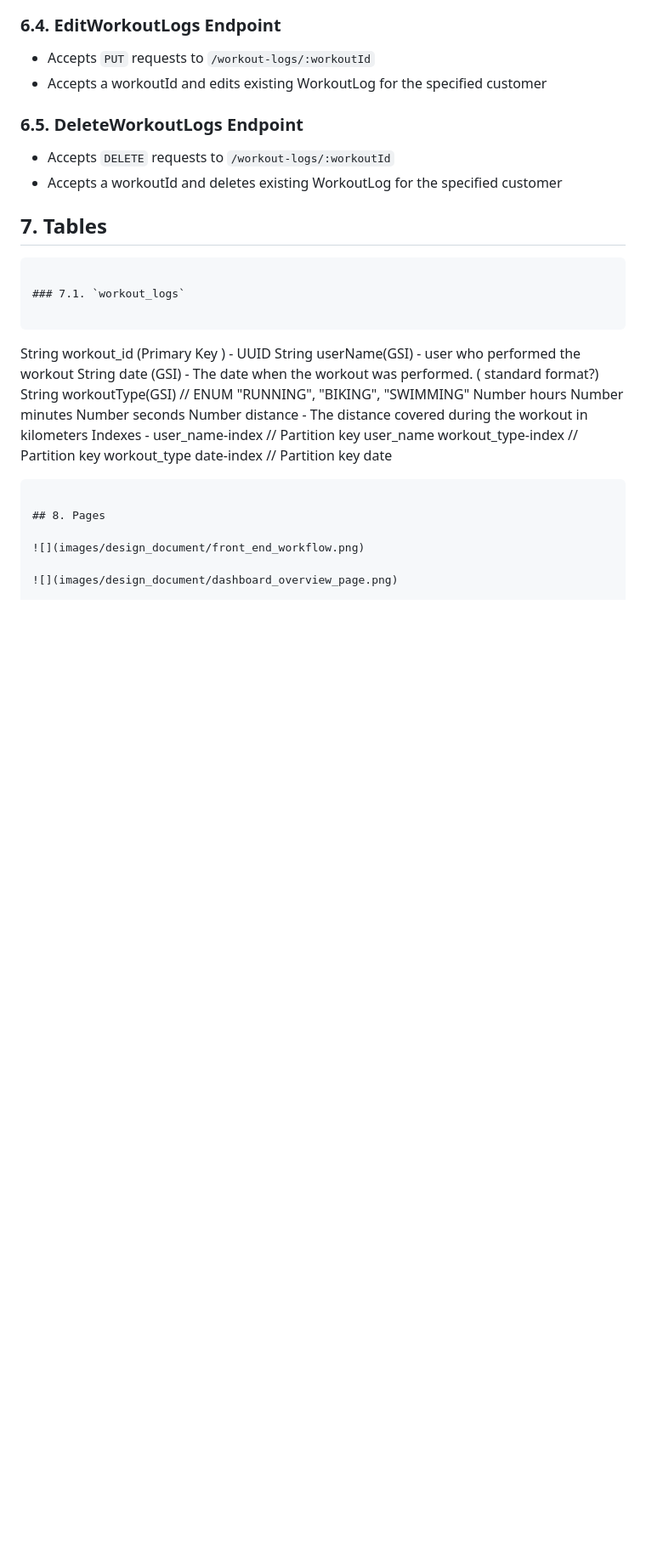
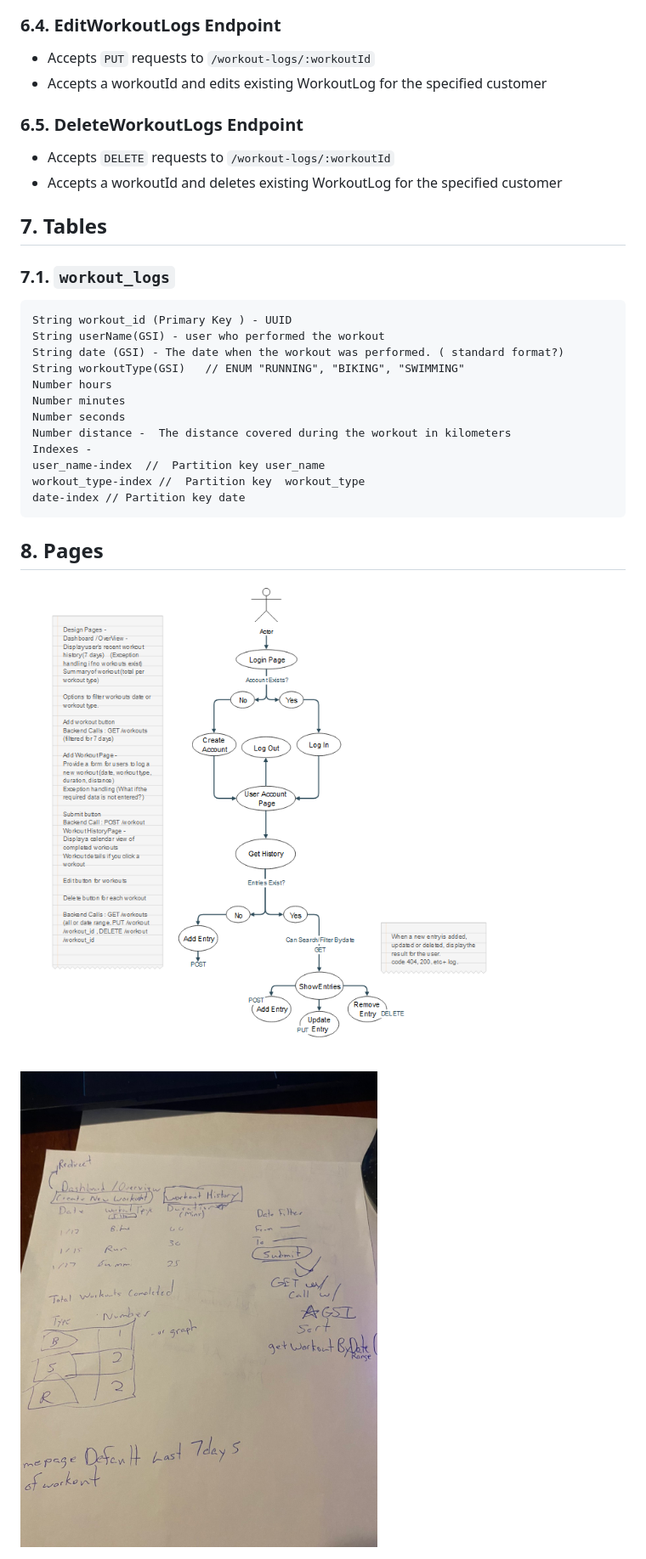
Before and after one commit to kaaron22/TriathlonTracker, a Markdown page: resources/design-document.md, the part around one of its changes. Shown at 85% size. Rendered like a GitHub page; blank space fills up the shorter version.

Commit message:
added web-page pictures to design document, section 8

````diff
--- a/resources/design-document.md
+++ b/resources/design-document.md
@@ -113,8 +100,6 @@ database.](images/design_document/GetExerciseLogsSD.png)
 
 ## 7. Tables
 
-```
-
 ### 7.1. `workout_logs`
 
 ```
@@ -130,12 +115,11 @@ Indexes -
 user_name-index  //  Partition key user_name
 workout_type-index //  Partition key  workout_type
 date-index // Partition key date
-
 ```
 
 ## 8. Pages
 
 ![](images/design_document/front_end_workflow.png)
 
-![](images/design_document/dashboard_overview_page.png)
+![](images/design_document/dashboard_overview_page.jpg)
 
````
Also changed, not shown: other parts of resources/design-document.md (+1 -14 lines).
